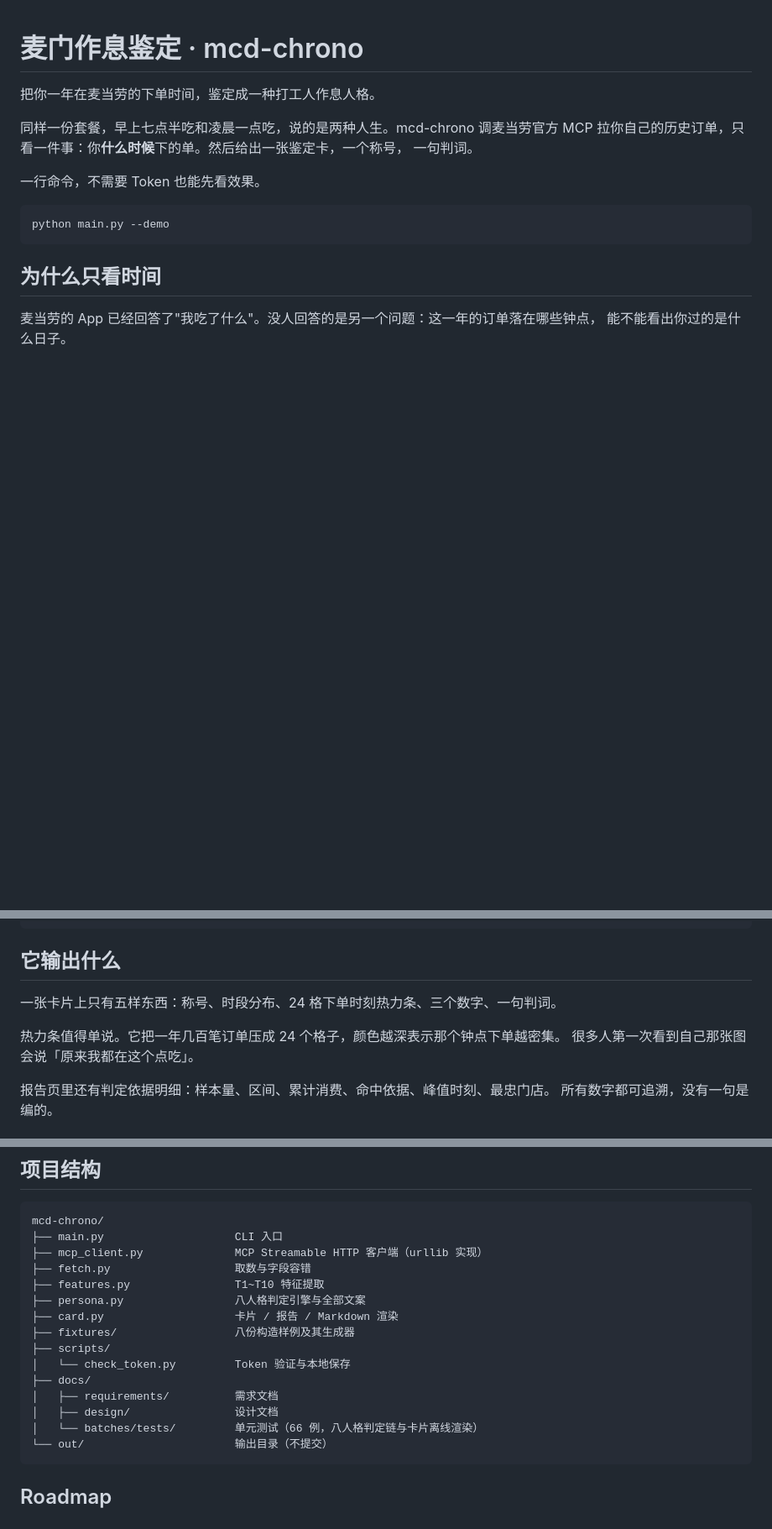
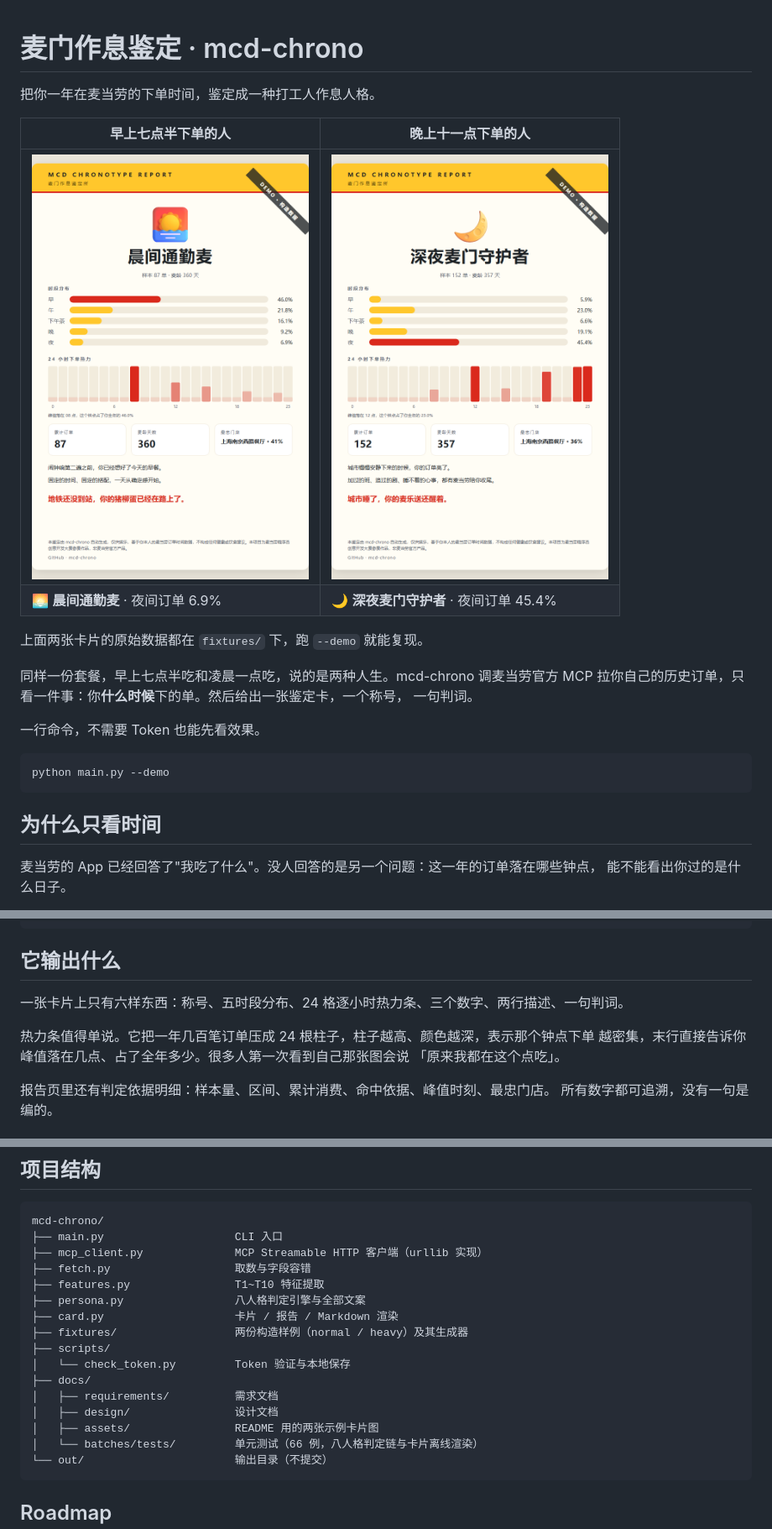
Before and after one commit to peterfeng1030-dot/mcd-chrono, a Markdown page: README.md, 3 parts joined by grey strips. Shown: that part at 84% size. GitHub-like rendering; pictures changed too: docs/assets/card-morning.png (added), docs/assets/card-night.png (added); blank space fills up the shorter version.

Commit message:
feat: 卡片新增 24 小时热力条，README 加两张示例图并修正样例数量

````diff
--- a/README.md
+++ b/README.md
@@ -1,6 +1,13 @@
 # 麦门作息鉴定 · mcd-chrono
 
 把你一年在麦当劳的下单时间，鉴定成一种打工人作息人格。
+
+| 早上七点半下单的人 | 晚上十一点下单的人 |
+|---|---|
+| <img src="docs/assets/card-morning.png" width="330" alt="晨间通勤麦"> | <img src="docs/assets/card-night.png" width="330" alt="深夜麦门守护者"> |
+| 🌅 **晨间通勤麦** · 夜间订单 6.9% | 🌙 **深夜麦门守护者** · 夜间订单 45.4% |
+
+上面两张卡片的原始数据都在 `fixtures/` 下，跑 `--demo` 就能复现。
 
 同样一份套餐，早上七点半吃和凌晨一点吃，说的是两种人生。mcd-chrono 调麦当劳官方 MCP
 拉你自己的历史订单，只看一件事：你**什么时候**下的单。然后给出一张鉴定卡，一个称号，
@@ -80,10 +87,11 @@ python main.py --live
 
 ## 它输出什么
 
-一张卡片上只有五样东西：称号、时段分布、24 格下单时刻热力条、三个数字、一句判词。
+一张卡片上只有六样东西：称号、五时段分布、24 格逐小时热力条、三个数字、两行描述、一句判词。
 
-热力条值得单说。它把一年几百笔订单压成 24 个格子，颜色越深表示那个钟点下单越密集。
-很多人第一次看到自己那张图会说「原来我都在这个点吃」。
+热力条值得单说。它把一年几百笔订单压成 24 根柱子，柱子越高、颜色越深，表示那个钟点下单
+越密集，末行直接告诉你峰值落在几点、占了全年多少。很多人第一次看到自己那张图会说
+「原来我都在这个点吃」。
 
 报告页里还有判定依据明细：样本量、区间、累计消费、命中依据、峰值时刻、最忠门店。
 所有数字都可追溯，没有一句是编的。
@@ -114,12 +122,13 @@ mcd-chrono/
 ├── features.py                T1~T10 特征提取
 ├── persona.py                 八人格判定引擎与全部文案
 ├── card.py                    卡片 / 报告 / Markdown 渲染
-├── fixtures/                  八份构造样例及其生成器
+├── fixtures/                  两份构造样例（normal / heavy）及其生成器
 ├── scripts/
 │   └── check_token.py         Token 验证与本地保存
 ├── docs/
 │   ├── requirements/          需求文档
 │   ├── design/                设计文档
+│   ├── assets/                README 用的两张示例卡片图
 │   └── batches/tests/         单元测试（66 例，八人格判定链与卡片离线渲染）
 └── out/                       输出目录（不提交）
 ```
````
Also changed, not shown: docs/design/DESIGN-麦门作息鉴定.md (+2 -1 lines), 2 other files.
